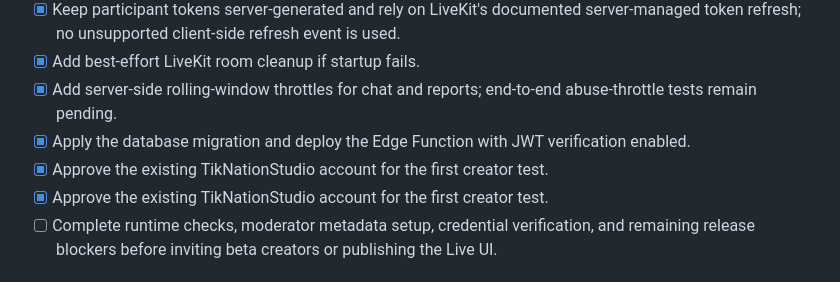
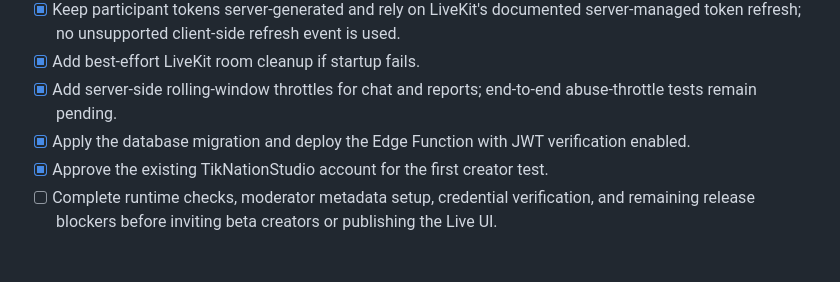
Before and after one commit to goofytechwiz/TikNation, a Markdown page: docs/TIKNATION_LIVE_TEST_PLAN.md, the part around the change. GitHub-like rendering.

Commit message:
docs: remove duplicate Live creator approval checklist item

```diff
--- a/docs/TIKNATION_LIVE_TEST_PLAN.md
+++ b/docs/TIKNATION_LIVE_TEST_PLAN.md
@@ -22,7 +22,6 @@ This checklist tracks the feature branch and production backend foundation. The
 - [x] Add best-effort LiveKit room cleanup if startup fails.
 - [x] Add server-side rolling-window throttles for chat and reports; end-to-end abuse-throttle tests remain pending.
 - [x] Apply the database migration and deploy the Edge Function with JWT verification enabled.
-- [x] Approve the existing TikNationStudio account for the first creator test.
 - [x] Approve the existing TikNationStudio account for the first creator test.
 - [ ] Complete runtime checks, moderator metadata setup, credential verification, and remaining release blockers before inviting beta creators or publishing the Live UI.
 
```
